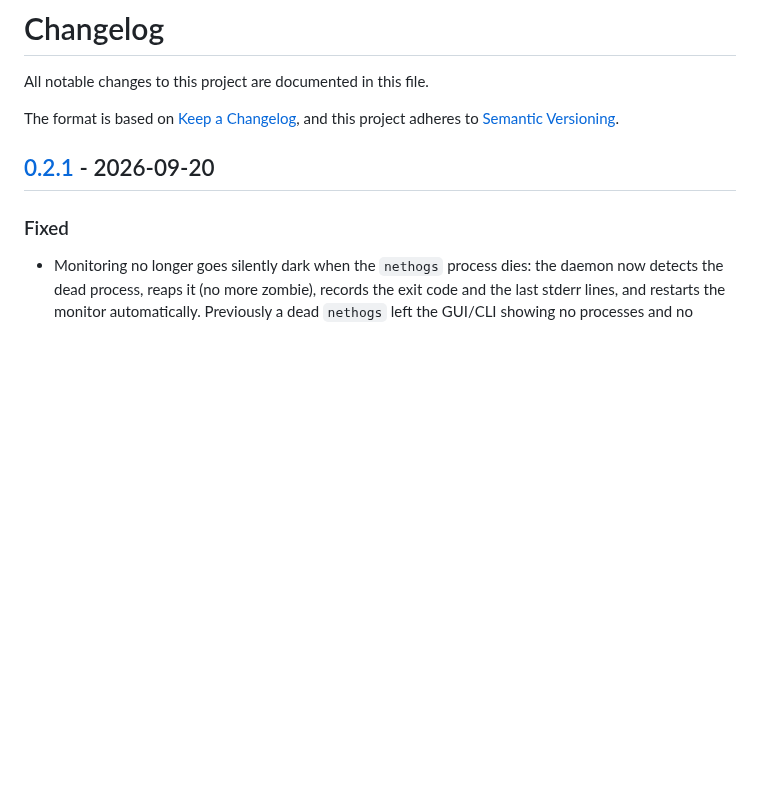
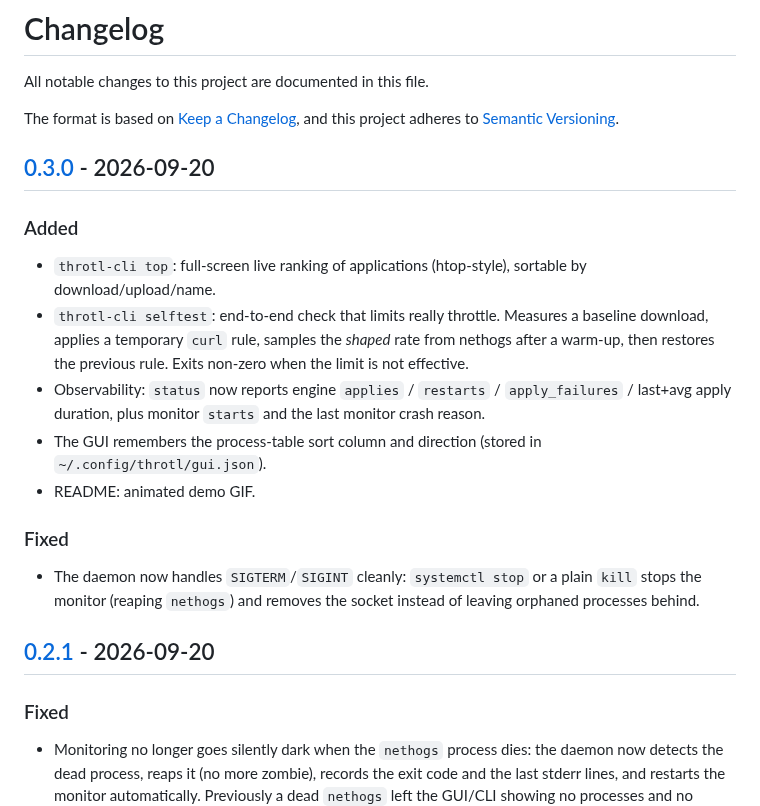
Before and after one commit to Flenser42/throtl, a Markdown page: CHANGELOG.md, the part around one of its changes. Drawn GitHub-style; blank space fills up the shorter version.

```diff
--- a/CHANGELOG.md
+++ b/CHANGELOG.md
@@ -4,6 +4,29 @@ All notable changes to this project are documented in this file.
 
 The format is based on [Keep a Changelog](https://keepachangelog.com/en/1.1.0/),
 and this project adheres to [Semantic Versioning](https://semver.org/spec/v2.0.0.html).
+
+## [0.3.0] - 2026-09-20
+
+### Added
+
+- `throtl-cli top`: full-screen live ranking of applications (htop-style),
+  sortable by download/upload/name.
+- `throtl-cli selftest`: end-to-end check that limits really throttle. Measures
+  a baseline download, applies a temporary `curl` rule, samples the *shaped*
+  rate from nethogs after a warm-up, then restores the previous rule. Exits
+  non-zero when the limit is not effective.
+- Observability: `status` now reports engine `applies` / `restarts` /
+  `apply_failures` / last+avg apply duration, plus monitor `starts` and the last
+  monitor crash reason.
+- The GUI remembers the process-table sort column and direction (stored in
+  `~/.config/throtl/gui.json`).
+- README: animated demo GIF.
+
+### Fixed
+
+- The daemon now handles `SIGTERM`/`SIGINT` cleanly: `systemctl stop` or a plain
+  `kill` stops the monitor (reaping `nethogs`) and removes the socket instead of
+  leaving orphaned processes behind.
 
 ## [0.2.1] - 2026-09-20
 
```
Also changed, not shown: other parts of CHANGELOG.md (+2 -1 lines), README.md (+7 -1 lines), docs/images/demo.gif (added), 12 other files.
